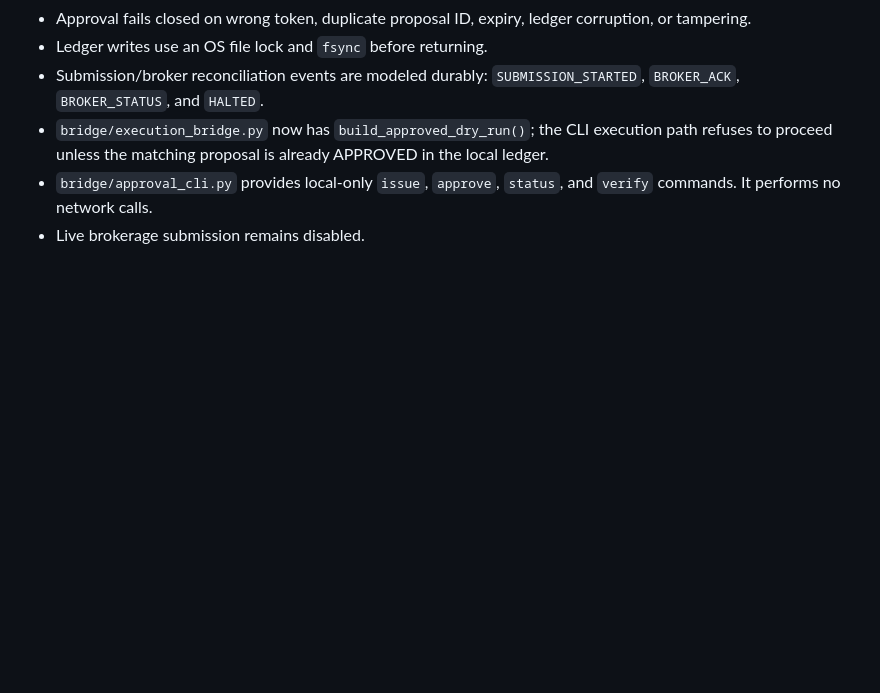
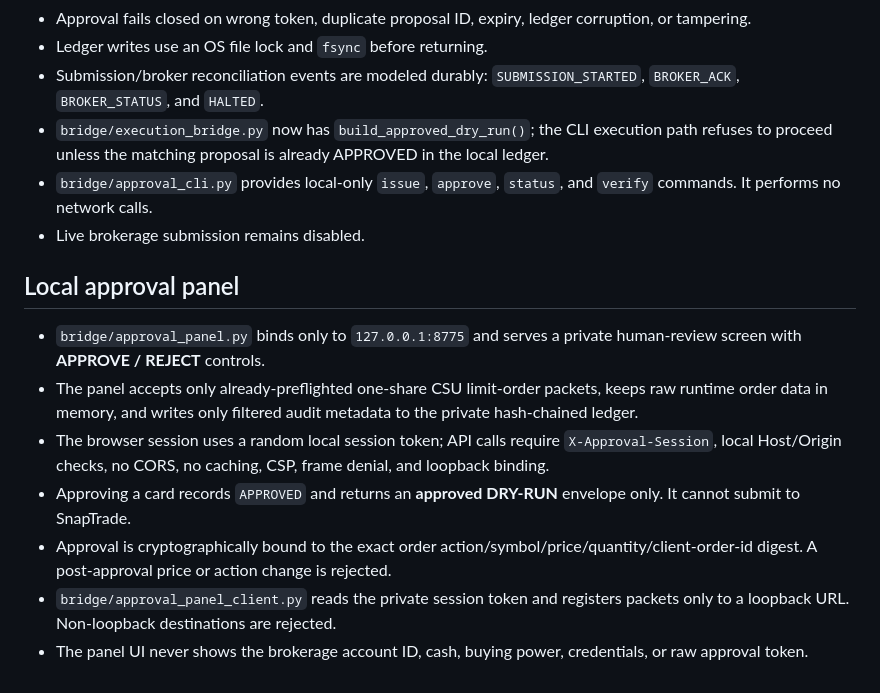
Before and after one commit to nevergiveup980-ux/runlu-csu-investment-ai, a Markdown page: EXECUTION_READINESS.md, the part around the change. Rendered like a GitHub page; blank space fills up the shorter version.

Commit message:
Document localhost CSU approval panel and exact-order approval binding

```diff
--- a/EXECUTION_READINESS.md
+++ b/EXECUTION_READINESS.md
@@ -57,3 +57,13 @@ Personal API quickstart: https://docs.snaptrade.com/docs/getting-started
 - `bridge/execution_bridge.py` now has `build_approved_dry_run()`; the CLI execution path refuses to proceed unless the matching proposal is already APPROVED in the local ledger.
 - `bridge/approval_cli.py` provides local-only `issue`, `approve`, `status`, and `verify` commands. It performs no network calls.
 - Live brokerage submission remains disabled.
+
+
+## Local approval panel
+- `bridge/approval_panel.py` binds only to `127.0.0.1:8775` and serves a private human-review screen with **APPROVE / REJECT** controls.
+- The panel accepts only already-preflighted one-share CSU limit-order packets, keeps raw runtime order data in memory, and writes only filtered audit metadata to the private hash-chained ledger.
+- The browser session uses a random local session token; API calls require `X-Approval-Session`, local Host/Origin checks, no CORS, no caching, CSP, frame denial, and loopback binding.
+- Approving a card records `APPROVED` and returns an **approved DRY-RUN** envelope only. It cannot submit to SnapTrade.
+- Approval is cryptographically bound to the exact order action/symbol/price/quantity/client-order-id digest. A post-approval price or action change is rejected.
+- `bridge/approval_panel_client.py` reads the private session token and registers packets only to a loopback URL. Non-loopback destinations are rejected.
+- The panel UI never shows the brokerage account ID, cash, buying power, credentials, or raw approval token.
```
